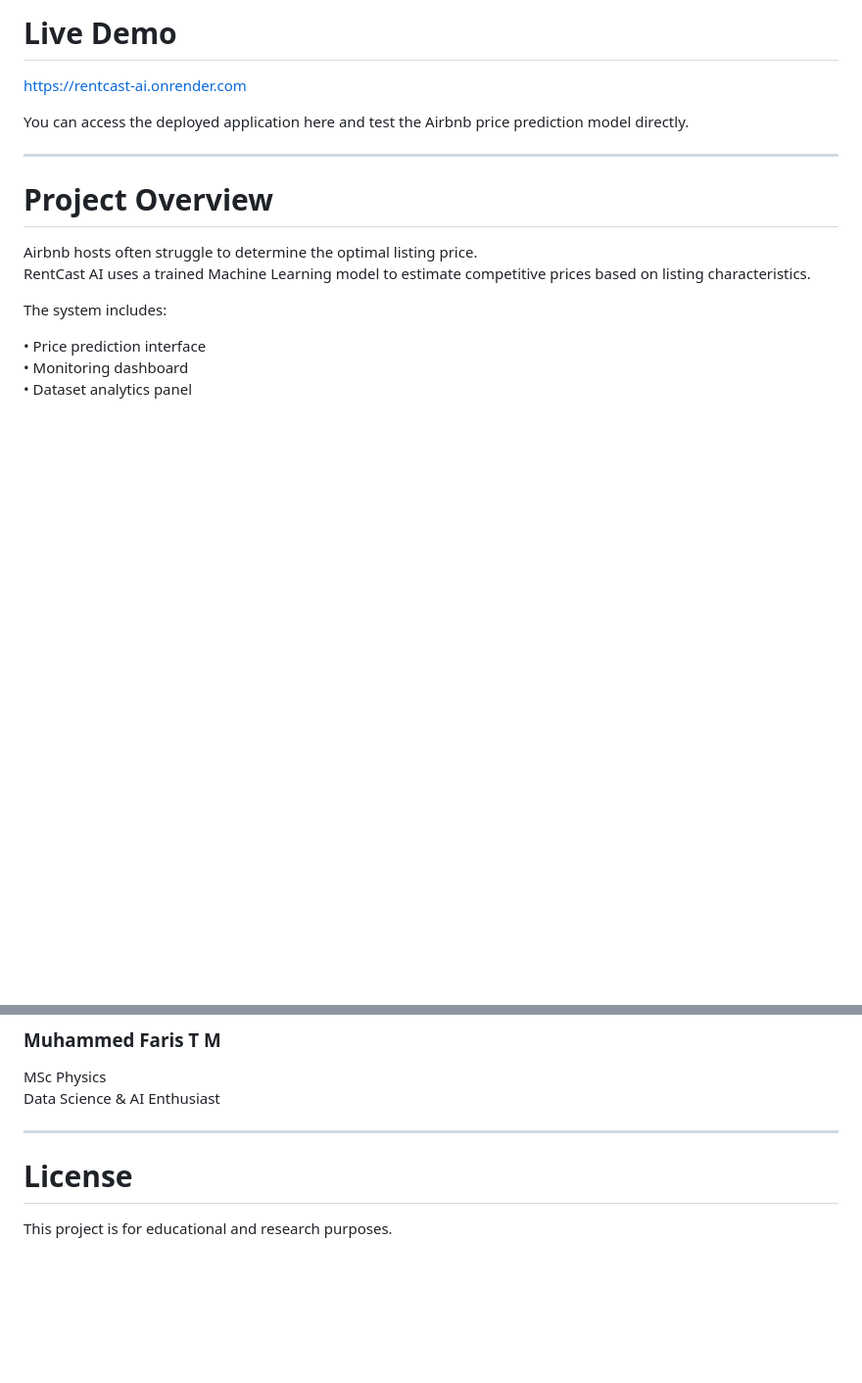
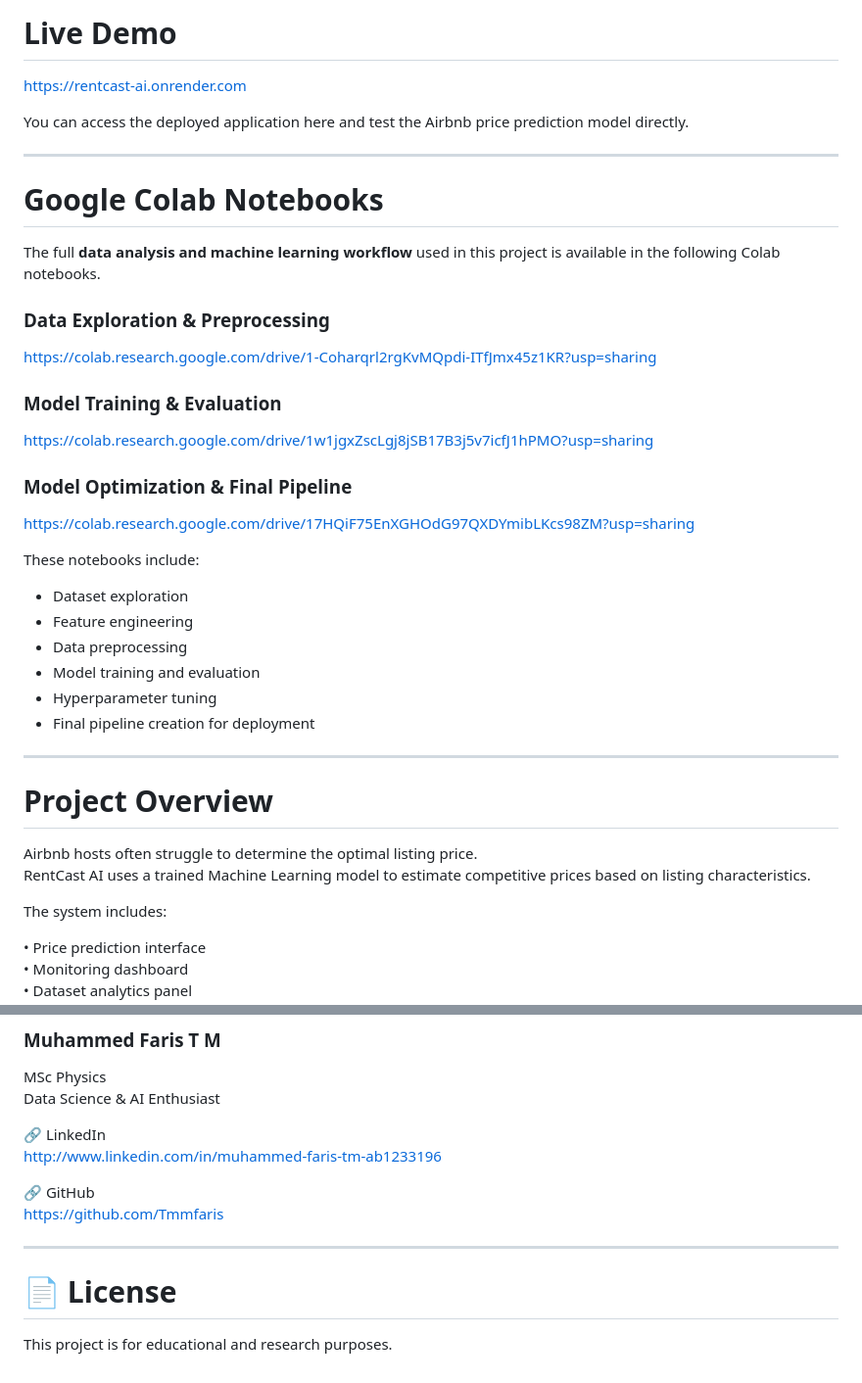
Before and after one commit to Tmmfaris/rentcast-ai-airbnb-price-predictor, a Markdown page: README.md, 2 parts joined by grey strips. Shown at 98% size. Drawn GitHub-style; blank space fills up the shorter version.

```diff
--- a/README.md
+++ b/README.md
@@ -11,6 +11,30 @@ The application combines **Machine Learning, Data Analytics, and an interactive
 https://rentcast-ai.onrender.com
 
 You can access the deployed application here and test the Airbnb price prediction model directly.
+
+---
+
+# Google Colab Notebooks
+
+The full **data analysis and machine learning workflow** used in this project is available in the following Colab notebooks.
+
+### Data Exploration & Preprocessing
+https://colab.research.google.com/drive/1-Coharqrl2rgKvMQpdi-ITfJmx45z1KR?usp=sharing
+
+### Model Training & Evaluation
+https://colab.research.google.com/drive/1w1jgxZscLgj8jSB17B3j5v7icfJ1hPMO?usp=sharing
+
+### Model Optimization & Final Pipeline
+https://colab.research.google.com/drive/17HQiF75EnXGHOdG97QXDYmibLKcs98ZM?usp=sharing
+
+These notebooks include:
+
+- Dataset exploration
+- Feature engineering
+- Data preprocessing
+- Model training and evaluation
+- Hyperparameter tuning
+- Final pipeline creation for deployment
 
 ---
 
@@ -220,8 +232,14 @@ The model pipeline performs:
 MSc Physics
 Data Science & AI Enthusiast
 
+🔗 LinkedIn
+http://www.linkedin.com/in/muhammed-faris-tm-ab1233196
+
+🔗 GitHub
+https://github.com/Tmmfaris
+
 ---
 
-# License
+# 📄 License
 
 This project is for educational and research purposes.
```
Also changed, not shown: other parts of README.md (+15 -27 lines).
